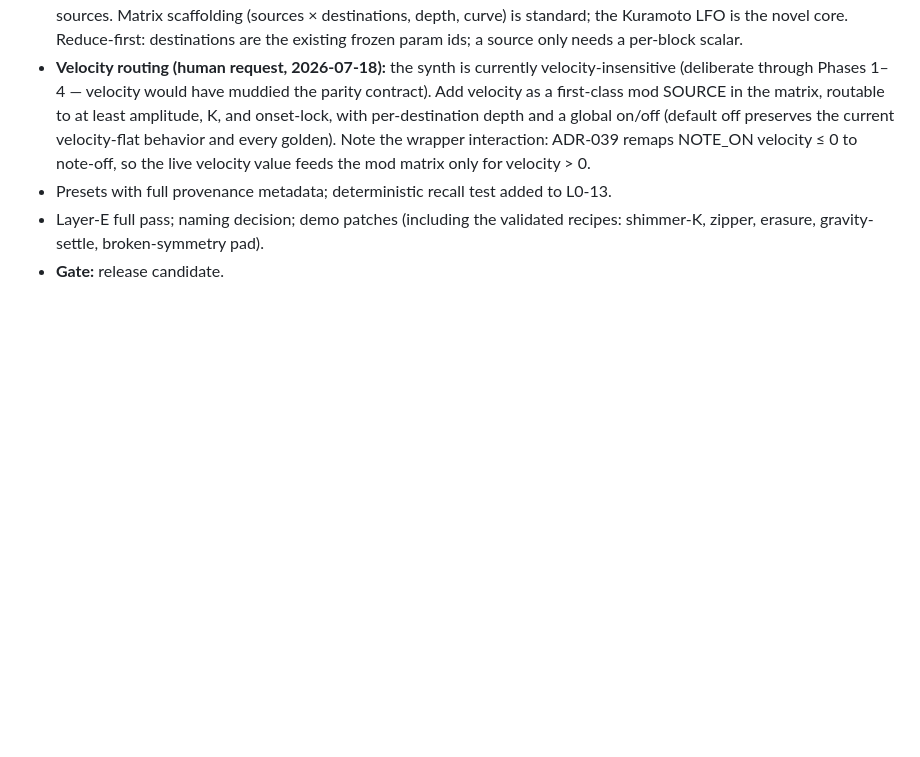
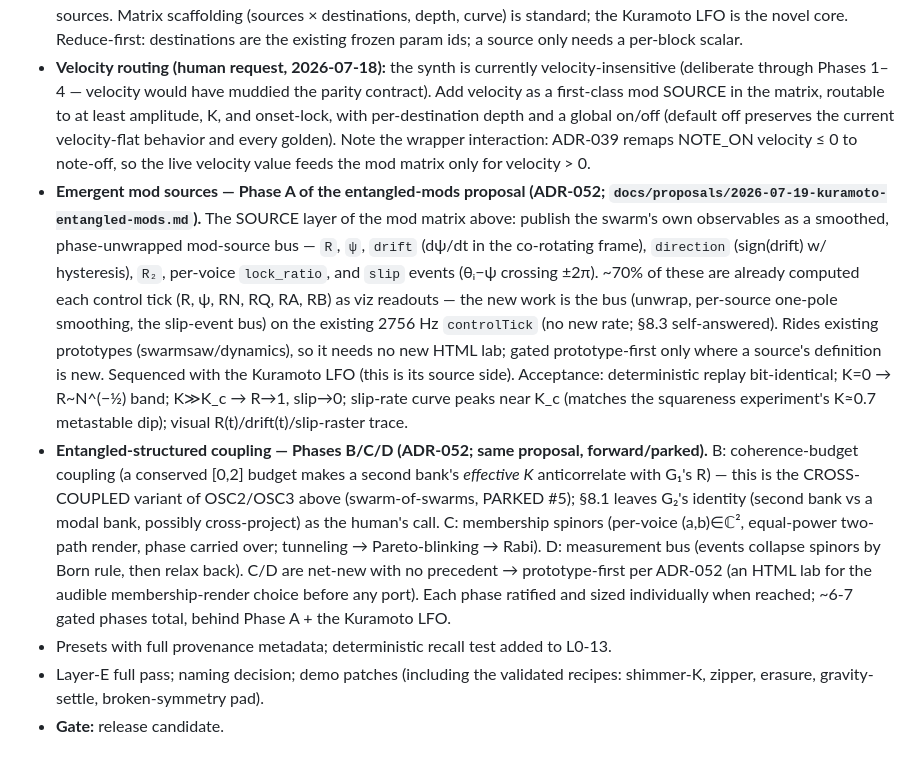
Before and after one commit to Lifted-Truck/HYPERSAW, a Markdown page: ROADMAP.md, the part around the change. Drawn GitHub-style; blank space fills up the shorter version.

```diff
--- a/ROADMAP.md
+++ b/ROADMAP.md
@@ -68,6 +68,8 @@ Two coupled directions the human is developing on separate threads (2026-07-19).
 - MPE: pressure→K, slide→detune, per-note routing. Mod matrix with R and σ as sources. K envelopes/macros.
 - **Mod matrix design (human request, 2026-07-18) — DESIGN SESSION wanted before build. The Kuramoto LFO is UNDER ACTIVE HUMAN PROTOTYPING (2026-07-19); a reference clone will land for ingest-and-port like every other engine — stand by to port it, do not build it speculatively.** The human has ideas and wants to work through plans first. Sources beyond the traditional (envelopes, LFOs): a **Kuramoto LFO** — a swarm of phase oscillators where every parameter routed to it becomes a member of one coupled population, so connected parameters sync/desync as a group under a pull-K (the instrument's own physics turned into a modulation source; K<0 splays them into deliberate phase-offset spread, K>0 locks them into unison motion). This is the signature mod source, distinct from N independent LFOs. Design questions for the session: per-destination depth/polarity vs per-member coupling; whether the Kuramoto LFO reuses force_core (position-domain) or a dedicated phase population; how R/σ of the modulator itself become meta-sources. Matrix scaffolding (sources × destinations, depth, curve) is standard; the Kuramoto LFO is the novel core. Reduce-first: destinations are the existing frozen param ids; a source only needs a per-block scalar.
 - **Velocity routing (human request, 2026-07-18):** the synth is currently velocity-insensitive (deliberate through Phases 1–4 — velocity would have muddied the parity contract). Add velocity as a first-class mod SOURCE in the matrix, routable to at least amplitude, K, and onset-lock, with per-destination depth and a global on/off (default off preserves the current velocity-flat behavior and every golden). Note the wrapper interaction: ADR-039 remaps NOTE_ON velocity ≤ 0 to note-off, so the live velocity value feeds the mod matrix only for velocity > 0.
+- **Emergent mod sources — Phase A of the entangled-mods proposal (ADR-052; `docs/proposals/2026-07-19-kuramoto-entangled-mods.md`).** The SOURCE layer of the mod matrix above: publish the swarm's own observables as a smoothed, phase-unwrapped mod-source bus — `R`, `ψ`, `drift` (dψ/dt in the co-rotating frame), `direction` (sign(drift) w/ hysteresis), `R₂`, per-voice `lock_ratio`, and `slip` events (θᵢ−ψ crossing ±2π). ~70% of these are already computed each control tick (R, ψ, RN, RQ, RA, RB) as viz readouts — the new work is the bus (unwrap, per-source one-pole smoothing, the slip-event bus) on the existing 2756 Hz `controlTick` (no new rate; §8.3 self-answered). Rides existing prototypes (swarmsaw/dynamics), so it needs no new HTML lab; gated prototype-first only where a source's definition is new. Sequenced with the Kuramoto LFO (this is its source side). Acceptance: deterministic replay bit-identical; K=0 → R~N^(−½) band; K≫K_c → R→1, slip→0; slip-rate curve peaks near K_c (matches the squareness experiment's K≈0.7 metastable dip); visual R(t)/drift(t)/slip-raster trace.
+- **Entangled-structured coupling — Phases B/C/D (ADR-052; same proposal, forward/parked).** B: coherence-budget coupling (a conserved [0,2] budget makes a second bank's *effective K* anticorrelate with G₁'s R) — this is the CROSS-COUPLED variant of OSC2/OSC3 above (swarm-of-swarms, PARKED #5); §8.1 leaves G₂'s identity (second bank vs a modal bank, possibly cross-project) as the human's call. C: membership spinors (per-voice (a,b)∈ℂ², equal-power two-path render, phase carried over; tunneling → Pareto-blinking → Rabi). D: measurement bus (events collapse spinors by Born rule, then relax back). C/D are net-new with no precedent → prototype-first per ADR-052 (an HTML lab for the audible membership-render choice before any port). Each phase ratified and sized individually when reached; ~6-7 gated phases total, behind Phase A + the Kuramoto LFO.
 - Presets with full provenance metadata; deterministic recall test added to L0-13.
 - Layer-E full pass; naming decision; demo patches (including the validated recipes: shimmer-K, zipper, erasure, gravity-settle, broken-symmetry pad).
 - **Gate:** release candidate.
```
Also changed, not shown: DECISIONS.md (+9 -0 lines), docs/proposals/2026-07-19-kuramoto-entangled-mods.md (renamed from kuramoto-entangled-mods-proposal.md).
